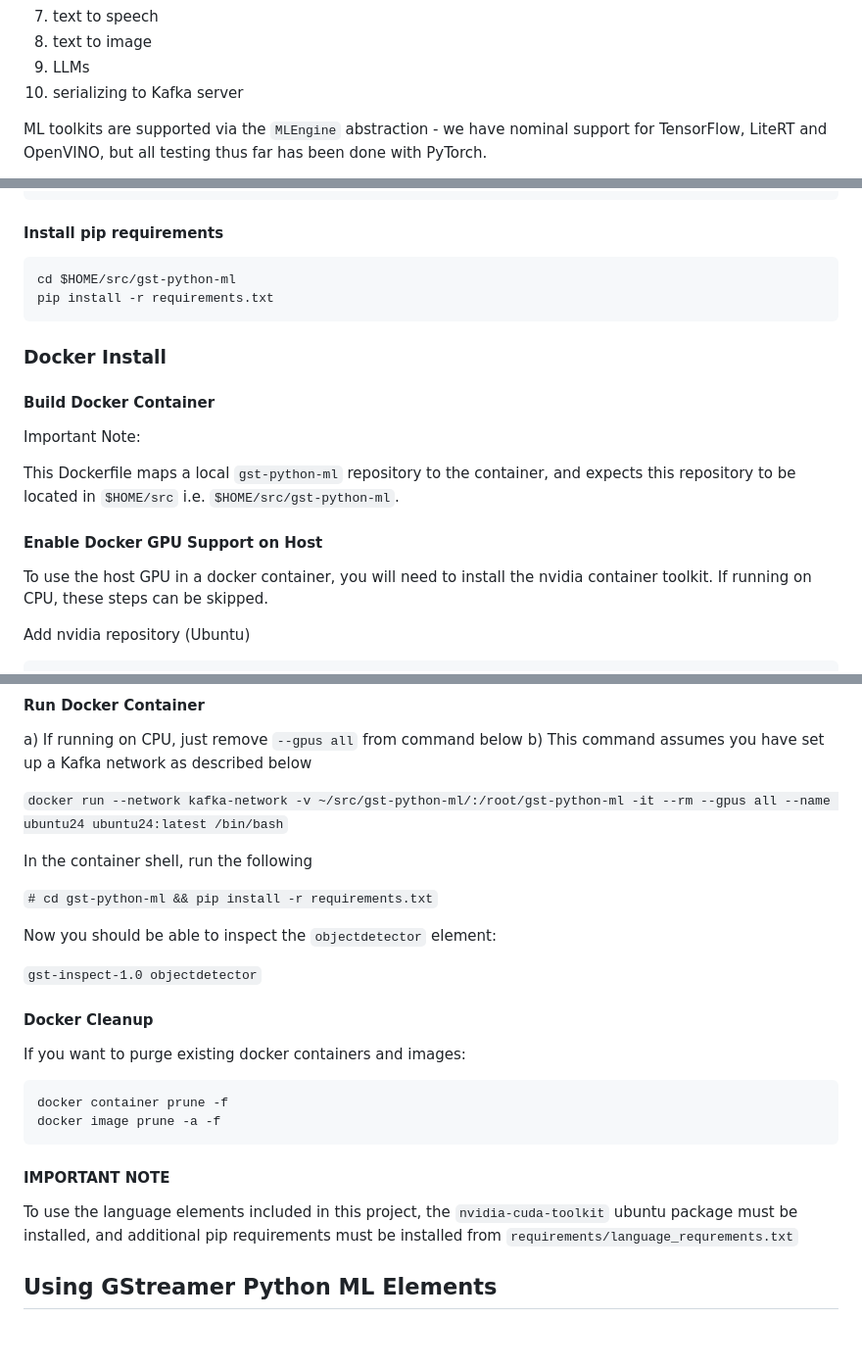
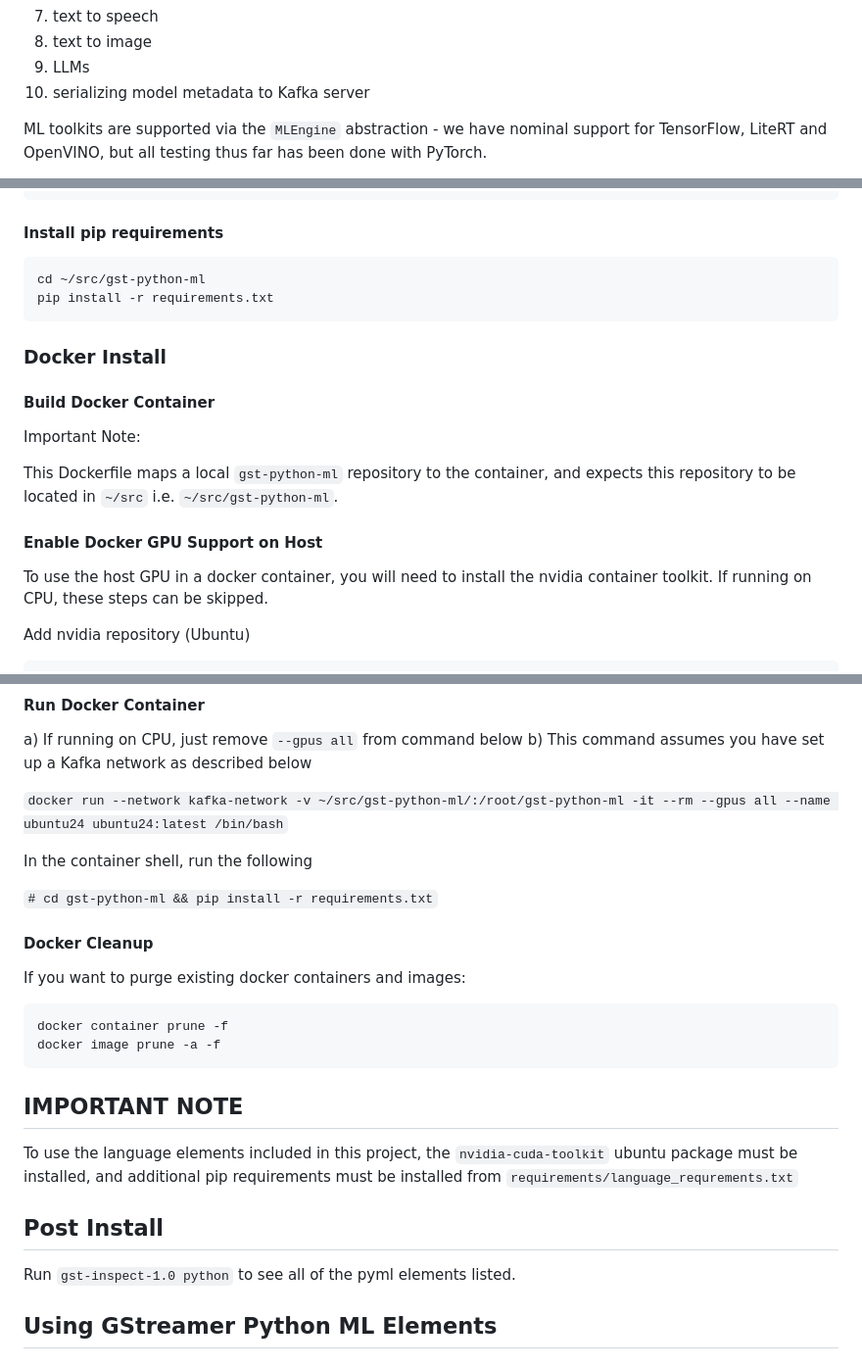
Before and after one commit to collabora/gst-python-ml, a Markdown page: README.md, 3 parts joined by grey strips. Shown at 98% size. Drawn GitHub-style; blank space fills up the shorter version.

Commit message:
README: better post install instructions

````diff
--- a/README.md
+++ b/README.md
@@ -14,7 +14,7 @@ Supported functionality includes:
 1. text to speech
 1. text to image
 1. LLMs
-1. serializing to Kafka server
+1. serializing model metadata to Kafka server
 
 ML toolkits are supported via the `MLEngine` abstraction - we have nominal support for
 TensorFlow, LiteRT and OpenVINO, but all testing thus far has been done with PyTorch.
@@ -75,7 +75,7 @@ pip install --upgrade pip
 #### Install pip requirements
 
 ```
-cd $HOME/src/gst-python-ml
+cd ~/src/gst-python-ml
 pip install -r requirements.txt
 ```
 
@@ -86,13 +86,12 @@ pip install -r requirements.txt
 Important Note:
 
 This Dockerfile maps a local `gst-python-ml` repository to the container,
-and expects this repository to be located in `$HOME/src` i.e.  `$HOME/src/gst-python-ml`.
+and expects this repository to be located in `~/src` i.e.  `~/src/gst-python-ml`.
 
 
 #### Enable Docker GPU Support on Host
 
-To use the host GPU in a docker container, you will need to install the nvidia container toolkit.
-If running on CPU, these steps can be skipped.
+To use the host GPU in a docker container, you will need to install the nvidia container toolkit. If running on CPU, these steps can be skipped.
 
 
 Add nvidia repository (Ubuntu)
@@ -126,10 +125,6 @@ In the container shell, run the following
 
 `# cd gst-python-ml && pip install -r requirements.txt`
 
-Now you should be able to inspect the `objectdetector` element:
-
-`gst-inspect-1.0 objectdetector`
-
 #### Docker Cleanup
 
 If you want to purge existing docker containers and images:
@@ -139,11 +134,15 @@ docker container prune -f
 docker image prune -a -f
 ```
 
-#### IMPORTANT NOTE
+## IMPORTANT NOTE
 
 To use the language elements included in this project, the `nvidia-cuda-toolkit`
 ubuntu package must be installed, and additional pip requirements must be installed from
 `requirements/language_requrements.txt`
+
+## Post Install
+
+Run `gst-inspect-1.0 python` to see all of the pyml elements listed.
 
 
 ## Using GStreamer Python ML Elements
````
